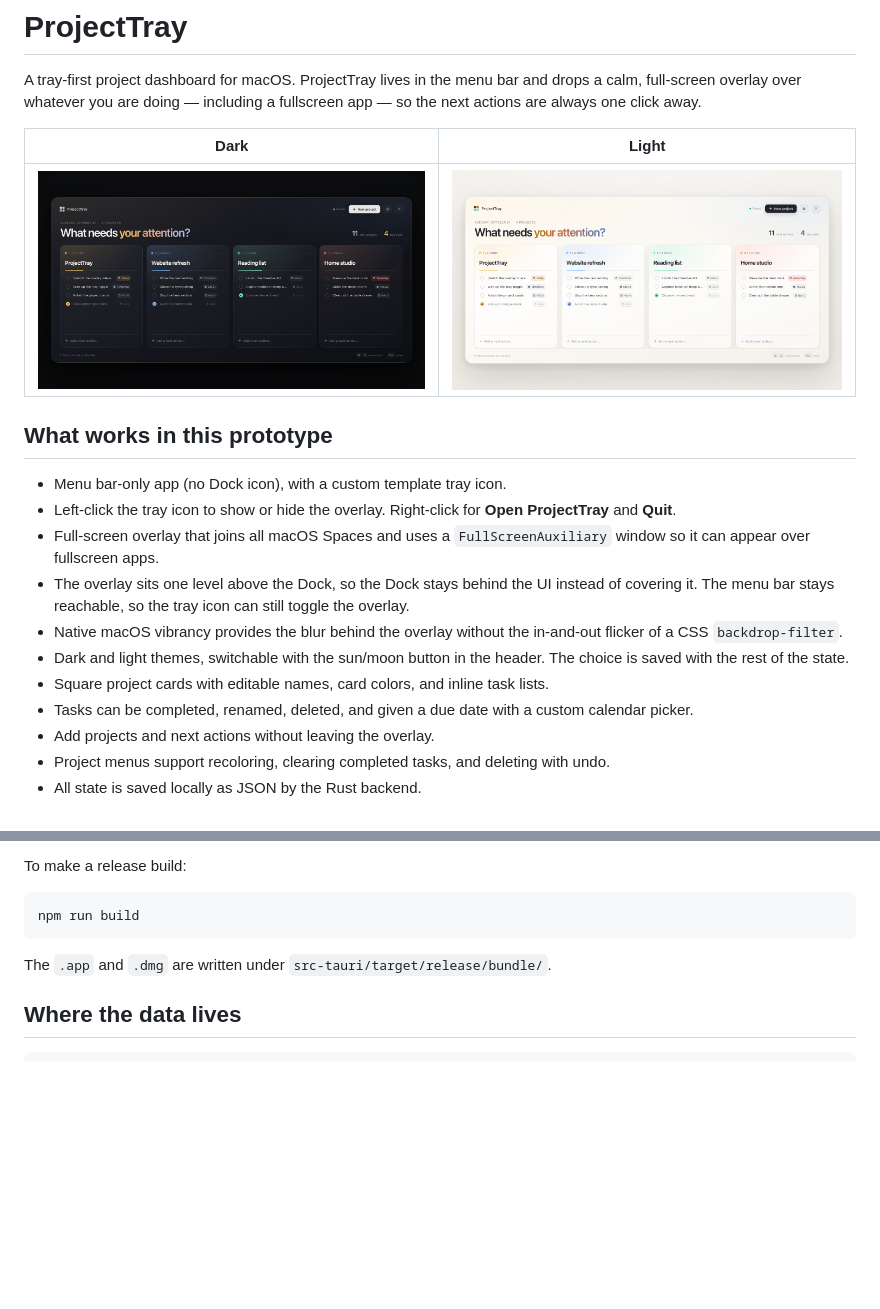
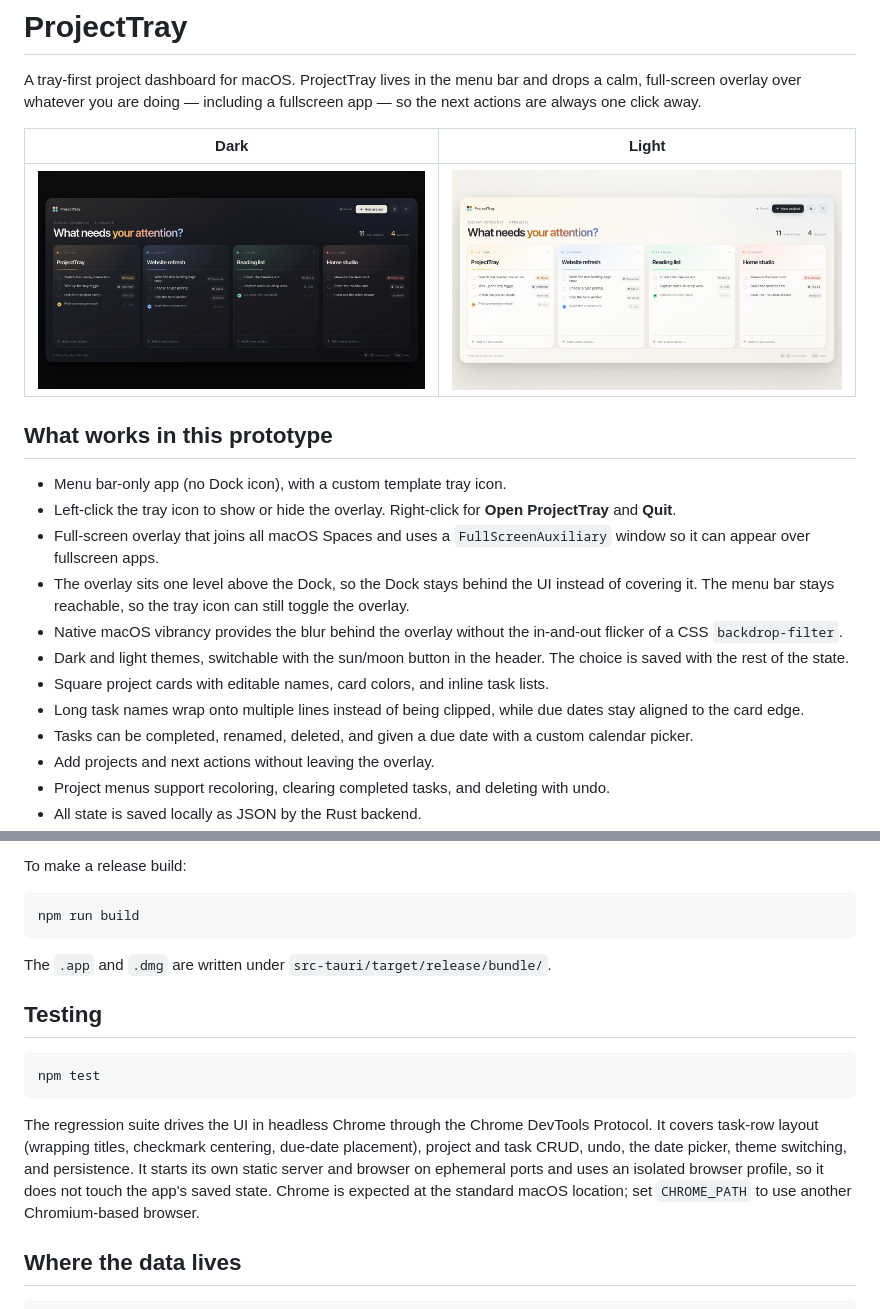
Before and after one commit to andyintheshell/projecttray, a Markdown page: README.md, 2 parts joined by grey strips. Drawn GitHub-style; pictures changed too: assets/projecttray-preview-light.png, assets/projecttray-preview.png; blank space fills up the shorter version.

Commit message:
Improve task row layout and add UI regression tests

````diff
--- a/README.md
+++ b/README.md
@@ -23,6 +23,8 @@ fullscreen app — so the next actions are always one click away.
 - Dark and light themes, switchable with the sun/moon button in the header.
   The choice is saved with the rest of the state.
 - Square project cards with editable names, card colors, and inline task lists.
+- Long task names wrap onto multiple lines instead of being clipped, while due
+  dates stay aligned to the card edge.
 - Tasks can be completed, renamed, deleted, and given a due date with a custom
   calendar picker.
 - Add projects and next actions without leaving the overlay.
@@ -61,6 +63,20 @@ npm run build
 
 The `.app` and `.dmg` are written under `src-tauri/target/release/bundle/`.
 
+## Testing
+
+```bash
+npm test
+```
+
+The regression suite drives the UI in headless Chrome through the Chrome
+DevTools Protocol. It covers task-row layout (wrapping titles, checkmark
+centering, due-date placement), project and task CRUD, undo, the date picker,
+theme switching, and persistence. It starts its own static server and browser on
+ephemeral ports and uses an isolated browser profile, so it does not touch the
+app's saved state. Chrome is expected at the standard macOS location; set
+`CHROME_PATH` to use another Chromium-based browser.
+
 ## Where the data lives
 
 ```text
````
Also changed, not shown: 4 other files.
